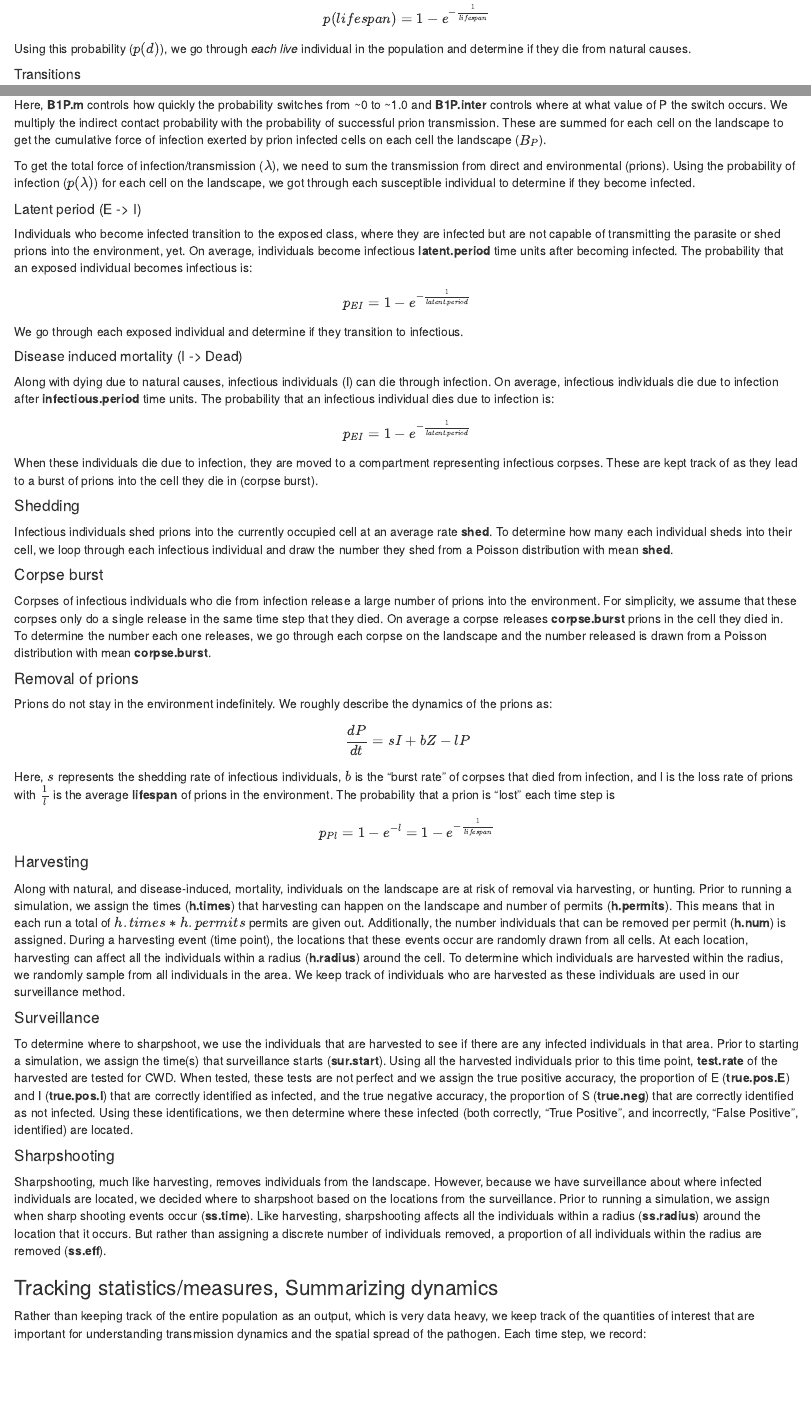
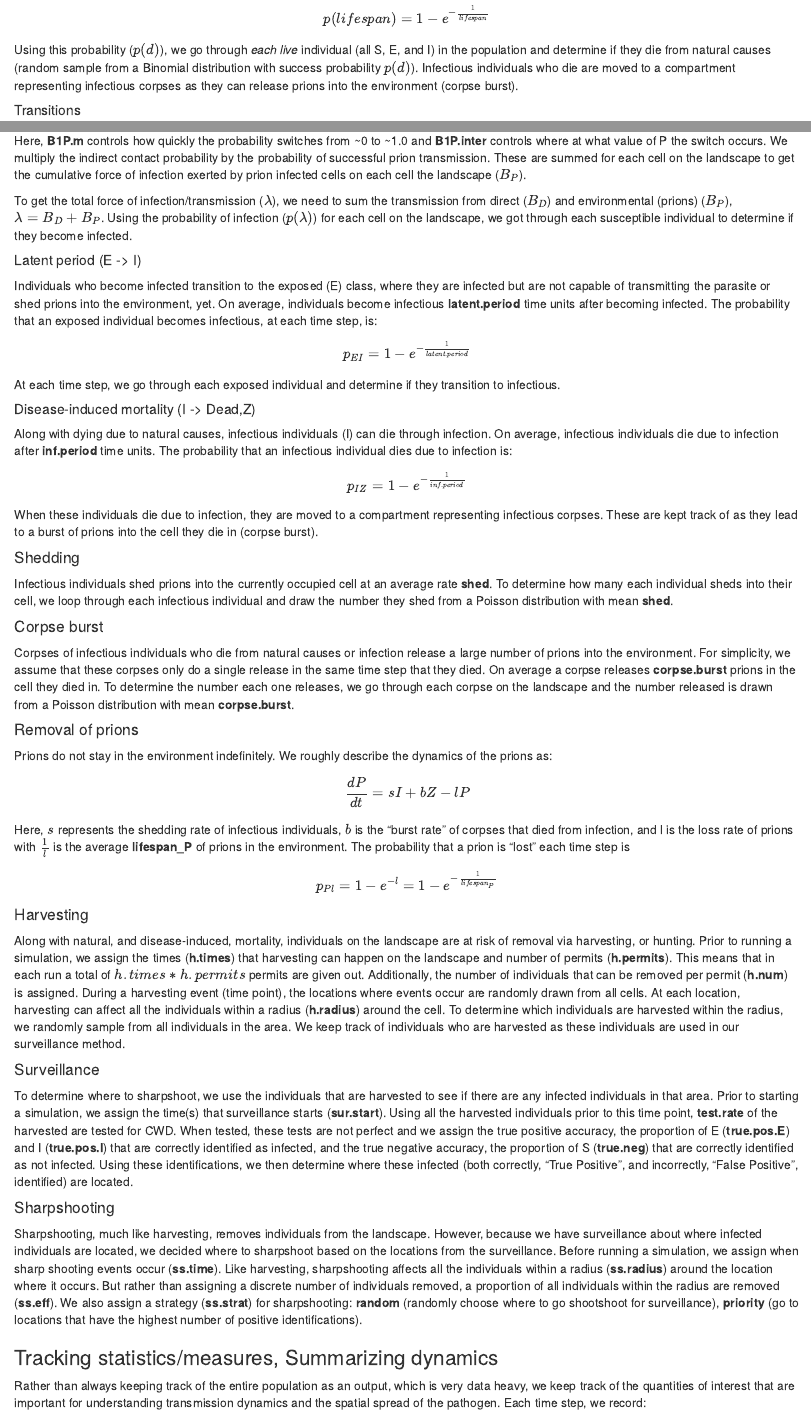
Before and after one commit to vinsonje/CWD_Modeling, an R Markdown document (Write-Up/CWD_Meta_Writeup.Rmd): the page in a window 1100 px wide, from 2510 px down before the commit and from 2530 px down after it, so that both start at the same text, and a second part further down, joined at a grey line. Rendered offline with R 4.5, knitr and Pandoc, with nearby package versions.

Commit message:
Updated write up, statechanges I natural death Z

````diff
--- a/Write-Up/CWD_Meta_Writeup.Rmd
+++ b/Write-Up/CWD_Meta_Writeup.Rmd
@@ -20,9 +20,9 @@ setwd("C:/Users/SIU856560341/Desktop/CWD_Modeling/Write-Up")
 
 ## Model Overview
 
-We developed a metapopulation model that describes the transmission of chronic wasting disease (CWD) on a landscape. The model tracks families (groups) of individuals including the number of susceptible (S), exposed (E), and infectious individuals in each family. We assume that families can relocate on the landscape but individuals can move (implicitly, i.e. we do not directly track their movements) to have both direct and indirect contacts (prions) with individuals in other locations on the landscape. Susceptible individuals can become infected via direct contacts with infectious individuals after which they transition to exposed. Exposed individuals become infectious, whereby they begin shedding prions into the environment (their current location/cell). Infectious individuals that die, not via hunting or sharpshooting), can quickly release a large number of prions through their corpse. These prions persist in the environment and susceptible individuals that come into contact them can become infected (transition to exposed).
+We developed a metapopulation model that describes the transmission of chronic wasting disease (CWD) on a landscape. The model tracks families (groups) of individuals, including the number of susceptible (S), exposed (E), and infectious (I) individuals in each family. We assume that families can relocate on the landscape but individuals can move (implicitly, i.e. we do not directly track their movements) to have both direct and indirect contacts (prions) with individuals in other families and locations on the landscape. Susceptible individuals can become infected via direct contacts with infectious individuals after which they transition to exposed. Exposed individuals become infectious, whereby they begin shedding prions into the environment (their current location/cell). Infectious individuals that die, not via hunting or sharpshooting), can quickly release a large number of prions through their corpse. These prions persist in the environment and susceptible individuals that come into contact with them can become infected (transition to exposed).
 
-Births result in new susceptible individuals, and all individuals can die through natural mortality. All individuals can be harvested (die) via hunting. Harvested individuals can be sent to testing to determine infection status. The positive identifications are used to determine where sharp shooting (culling events) occur on the landscape.
+Births result in new susceptible individuals, and all individuals can die through natural mortality. All individuals can be harvested (die) via hunting. Harvested individuals can be sent for testing to determine infection status. Positive identifications are used to determine where sharp shooting (culling events) occur on the landscape.
 
 ```{r compartment image, echo = FALSE, fig.align = "center", fig.cap = "Fig 1. Simple diagram of CWD transmission in model"}
 include_graphics("C:/Users/SIU856560341/Desktop/CWD_Modeling/Write-Up/Images/CWD Compartment Diagram.jpg")
@@ -88,18 +88,18 @@ $$
 $$
 Here, **K** is the maximum number of individuals that can be supported on the landscape (carrying capacity), b is the birth rate, and d is the death rate.
 
-To simulate birth events, we calculate the density-dependent births (DDB; $b N (1 - \frac{N}{K})$) using **Pbd** as the birth rate, $b$. Because there could be instances where the population is above K, we set the DDB to have a minimum of 0, meaning the DDBR is 0 when the population is at or above K. We then sample the number of new individuals (i.e. the number of births) from a Poisson distribution with a mean of DDB. Because these individuals need to be distributed across all families, we separate these new individuals into subgroups that sum to the total number of new individuals. To control the births so that one cell does not result in the majority of births, we set a maximum number of new individuals per group to 10. We determine which cells are assigned these groups.
+To simulate birth events, we calculate the density-dependent births (DDB; $b N (1 - \frac{N}{K})$) using **Pbd** as the birth rate, $b$. Because there could be instances where the population is above K, we set the DDB to have a minimum of 0, meaning the DDBR is 0 when the population is at or above K. We then sample the number of new individuals (i.e. the number of births) from a Poisson distribution with a mean of DDB. Because these individuals need to be distributed across all families, we separate these new individuals into subgroups that sum to the total number of new individuals. To control the births (e.g. so that one cell does not result in the majority of births), we set a maximum number of new individuals per group to 10. We determine which cells are assigned these groups.
 
 
 ##### Natural deaths
 
-To simulate natural death events, we calculate the probability of natural mortality using the *lifespan* parameter:
+To simulate natural death events, we calculate the probability of natural mortality using the *lifespan* parameter, the average time an individual lives before it dies of natural causes:
 
 $$
 p(lifespan) = 1 - e^{-\frac{1}{lifespan}}
 $$
 
-Using this probability ($p(d)$), we go through *each live* individual in the population and determine if they die from natural causes.
+Using this probability ($p(d)$), we go through *each live* individual (all S, E, and I) in the population and determine if they die from natural causes (random sample from a Binomial distribution with success probability $p(d)$). Infectious individuals who die are moved to a compartment representing infectious corpses as they can release prions into the environment (corpse burst).
 
 ##### Transitions
 
@@ -121,3 +121,4 @@ As there are two ways that individuals can become infected, we need to calculate
 
 ###### Direct Transmission
 
+A susceptible individual can become infected through a contact with an infectious individual. To determine the probability of this occurring, we need to calculate the probability of contact given the distance between two cells. Using a glm fitted to direct contact data (right now I'm using fake data; **F2**), for every cell with infectious (I) individuals, we determine the probability of contact the individuals in those cells have with all other cells in the landscape. We then multiply each probability of contact by the probability of successful direct transmission (**B1**).  We assumed that within-cell transmission may have a different probability of transmission (**F1**). These are then summed for each cell on the landscape, to get the cumulative force of infection exerted on each cell on the landscape from all cells with infectious individuals ($B_{D}$).
@@ -125,33 +125,33 @@ An susceptible individual can become infected through a contact with an infectio
 
 ###### Environmental (prion) transmission
 
-A susceptible individual can become infected through "contact" with prions on the environment (cells). To determine the probability of this occurring, we need to calculate the probability of contact with prions in a cell given the distance between two cells. Using a glm fitted to indirect contact data (right now using fake data; **F2_int** and **F2_B**) for every cell with prions on them, we determine the probability of contact that individuals in cells on the landscape have with the prions on those prion-infected cells. Since the probability of successful transmissions could be a function of the number of prions on a cell, we assume a logistic relationship between the number of prions in a cell ($P$), and the probability of successful transmission via prions ($p(P)$):
+A susceptible individual can become infected through "contact" with prions on the environment (cells). To determine the probability of this occurring, we need to calculate the probability of contact with prions in a cell given the distance between two cells. Using a glm fitted to indirect contact data (right now using fake data; **F2i**) for every cell with prions on them, we determine the probability of contact that individuals in cells on the landscape have with the prions on those prion-infected cells. Since the probability of successful transmissions could be a function of the number of prions on a cell, we assume a logistic relationship between the number of prions in a cell ($P$), and the probability of successful transmission via prions ($p(P)$):
 
 $$
 p(P) = \frac{1}{1 + e^{B1P.m P + B1P.inter}}
 $$
 
-Here, **B1P.m** controls how quickly the probability switches from ~0 to ~1.0 and **B1P.inter** controls where at what value of P the switch occurs. We multiply the indirect contact probability with the probability of successful prion transmission. These are summed for each cell on the landscape to get the cumulative force of infection exerted by prion infected cells on each cell the landscape ($B_{P}$).
+Here, **B1P.m** controls how quickly the probability switches from ~0 to ~1.0 and **B1P.inter** controls where at what value of P the switch occurs. We multiply the indirect contact probability by the probability of successful prion transmission. These are summed for each cell on the landscape to get the cumulative force of infection exerted by prion infected cells on each cell the landscape ($B_{P}$).
 
 
-To get the total force of infection/transmission ($\lambda$), we need to sum the transmission from direct and environmental (prions). Using the probability of infection ($p(\lambda)$) for each cell on the landscape, we got through each susceptible individual to determine if they become infected.
+To get the total force of infection/transmission ($\lambda$), we need to sum the transmission from direct ($B_{D}$) and environmental (prions) ($B_{P}$), $\lambda = B_{D} +B_{P}$. Using the probability of infection ($p(\lambda)$) for each cell on the landscape, we got through each susceptible individual to determine if they become infected.
 
 ##### Latent period (E -> I)
 
-Individuals who become infected transition to the exposed class, where they are infected but are not capable of transmitting the parasite or shed prions into the environment, yet. On average, individuals become infectious **latent.period** time units after becoming infected. The probability that an exposed individual becomes infectious is:
+Individuals who become infected transition to the exposed (E) class, where they are infected but are not capable of transmitting the parasite or shed prions into the environment, yet. On average, individuals become infectious **latent.period** time units after becoming infected. The probability that an exposed individual becomes infectious, at each time step, is:
 
 $$
 p_{EI} = 1 - e^{-\frac{1}{latent.period}}
 $$
 
-We go through each exposed individual and determine if they transition to infectious.
+At each time step, we go through each exposed individual and determine if they transition to infectious.
 
-##### Disease induced mortality (I -> Dead)
+##### Disease-induced mortality (I -> Dead,Z)
 
-Along with dying due to natural causes, infectious individuals (I) can die through infection. On average, infectious individuals die due to infection after **infectious.period** time units. The probability that an infectious individual dies due to infection is:
+Along with dying due to natural causes, infectious individuals (I) can die through infection. On average, infectious individuals die due to infection after **inf.period** time units. The probability that an infectious individual dies due to infection is:
 
 $$
-p_{EI} = 1 - e^{-\frac{1}{latent.period}}
+p_{IZ} = 1 - e^{-\frac{1}{inf.period}}
 $$
 
 When these individuals die due to infection, they are moved to a compartment representing infectious corpses. These are kept track of as they lead to a burst of prions into the cell they die in (corpse burst).
@@ -162,7 +162,7 @@ Infectious individuals shed prions into the currently occupied cell at an averag
 
 #### Corpse burst
 
-Corpses of infectious individuals who die from infection release a large number of prions into the environment. For simplicity, we assume that these corpses only do a single release in the same time step that they died. On average a corpse releases **corpse.burst** prions in the cell they died in. To determine the number each one releases, we go through each corpse on the landscape and the number released is drawn from a Poisson distribution with mean **corpse.burst**.
+Corpses of infectious individuals who die from natural causes or infection release a large number of prions into the environment. For simplicity, we assume that these corpses only do a single release in the same time step that they died. On average a corpse releases **corpse.burst** prions in the cell they died in. To determine the number each one releases, we go through each corpse on the landscape and the number released is drawn from a Poisson distribution with mean **corpse.burst**.
 
 #### Removal of prions
 
@@ -172,15 +172,15 @@ $$
 \frac{dP}{dt} = sI + bZ - lP
 $$
 
-Here, $s$ represents the shedding rate of infectious individuals, $b$ is the "burst rate" of corpses that died from infection, and l is the loss rate of prions with $\frac{1}{l}$ is the average **lifespan** of prions in the environment. The probability that a prion is "lost" each time step is
+Here, $s$ represents the shedding rate of infectious individuals, $b$ is the "burst rate" of corpses that died from infection, and l is the loss rate of prions with $\frac{1}{l}$ is the average **lifespan_P** of prions in the environment. The probability that a prion is "lost" each time step is
 
 $$
-p_{Pl} = 1 - e^{-l} = 1 - e^{-\frac{1}{lifespan}}
+p_{Pl} = 1 - e^{-l} = 1 - e^{-\frac{1}{lifespan_P}}
 $$
 
 #### Harvesting
 
-Along with natural, and disease-induced, mortality, individuals on the landscape are at risk of removal via harvesting, or hunting. Prior to running a simulation, we assign the times (**h.times**) that harvesting can happen on the landscape and number of permits (**h.permits**). This means that in each run a total of $h.times * h.permits$ permits are given out. Additionally, the number individuals that can be removed per permit (**h.num**) is assigned. During a harvesting event (time point), the locations that these events occur are randomly drawn from all cells. At each location, harvesting can affect all the individuals within a radius (**h.radius**) around the cell. To determine which individuals are harvested within the radius, we randomly sample from all individuals in the area. We keep track of individuals who are harvested as these individuals are used in our surveillance method.
+Along with natural, and disease-induced, mortality, individuals on the landscape are at risk of removal via harvesting, or hunting. Prior to running a simulation, we assign the times (**h.times**) that harvesting can happen on the landscape and number of permits (**h.permits**). This means that in each run a total of $h.times * h.permits$ permits are given out. Additionally, the number of individuals that can be removed per permit (**h.num**) is assigned. During a harvesting event (time point), the locations where events occur are randomly drawn from all cells. At each location, harvesting can affect all the individuals within a radius (**h.radius**) around the cell. To determine which individuals are harvested within the radius, we randomly sample from all individuals in the area. We keep track of individuals who are harvested as these individuals are used in our surveillance method.
 
 #### Surveillance
 
@@ -188,12 +188,12 @@ To determine where to sharpshoot, we use the individuals that are harvested to s
 
 #### Sharpshooting
 
-Sharpshooting, much like harvesting,  removes individuals from the landscape. However, because we have surveillance about where infected individuals are located, we decided where to sharpshoot based on the locations from the surveillance. Prior to running a simulation, we assign when sharp shooting events occur (**ss.time**). Like harvesting, sharpshooting affects all the individuals within a radius (**ss.radius**) around the location that it occurs. But rather than assigning a discrete number of individuals removed, a proportion of all individuals within the radius are removed (**ss.eff**).
+Sharpshooting, much like harvesting,  removes individuals from the landscape. However, because we have surveillance about where infected individuals are located, we decided where to sharpshoot based on the locations from the surveillance. Before running a simulation, we assign when sharp shooting events occur (**ss.time**). Like harvesting, sharpshooting affects all the individuals within a radius (**ss.radius**) around the location where it occurs. But rather than assigning a discrete number of individuals removed, a proportion of all individuals within the radius are removed (**ss.eff**). We also assign a strategy (**ss.strat**) for sharpshooting: **random** (randomly choose where to go shootshoot for surveillance), **priority** (go to locations that have the highest number of positive identifications).
 
 
 ### Tracking statistics/measures, Summarizing dynamics
 
-Rather than keeping track of the entire population as an output, which is very data heavy, we keep track of the quantities of interest that are important for understanding transmission dynamics and the spatial spread of the pathogen. Each time step, we record:
+Rather than always keeping track of the entire population as an output, which is very data heavy, we keep track of the quantities of interest that are important for understanding transmission dynamics and the spatial spread of the pathogen. Each time step, we record:
 
 - the total population size
 - the number of S, E and I each time step
````
Also changed, not shown: Metapop_Model/Scripts/StateChangesCWD.R (+1 -1 lines), Write-Up/CWD_Meta_Writeup.Rmd (11 more changed lines).
